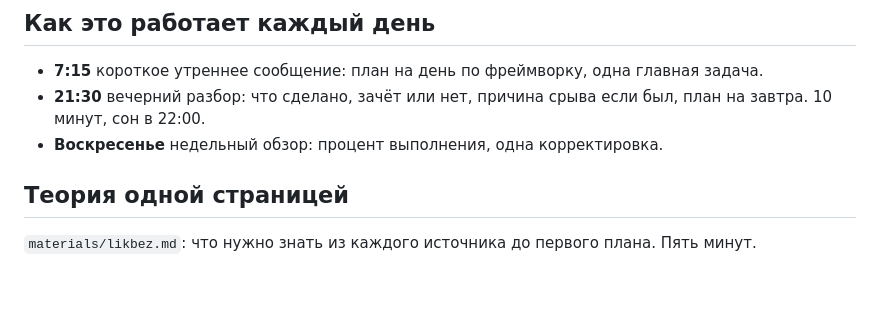
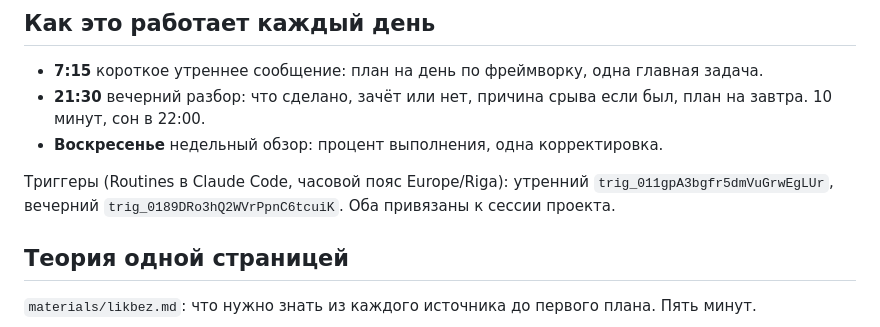
Before and after one commit to Babiloff/Habits, a Markdown page: README.md, the part around the change. Rendered like a GitHub page; blank space fills up the shorter version.

Commit message:
Record trigger ids and infrastructure status
Co-Authored-By: Claude Fable 5.1 <noreply@anthropic.com>
Claude-Session: https://claude.ai/code/session_014rULhhYFjQPidVbcHNnFNM

```diff
--- a/README.md
+++ b/README.md
@@ -39,6 +39,8 @@
 - **21:30** вечерний разбор: что сделано, зачёт или нет, причина срыва если был, план на завтра. 10 минут, сон в 22:00.
 - **Воскресенье** недельный обзор: процент выполнения, одна корректировка.
 
+Триггеры (Routines в Claude Code, часовой пояс Europe/Riga): утренний `trig_011gpA3bgfr5dmVuGrwEgLUr`, вечерний `trig_0189DRo3hQ2WVrPpnC6tcuiK`. Оба привязаны к сессии проекта.
+
 ## Теория одной страницей
 
 `materials/likbez.md`: что нужно знать из каждого источника до первого плана. Пять минут.
```
Also changed, not shown: brainstorms/2026-10-21-project-context.md (+7 -0 lines).
